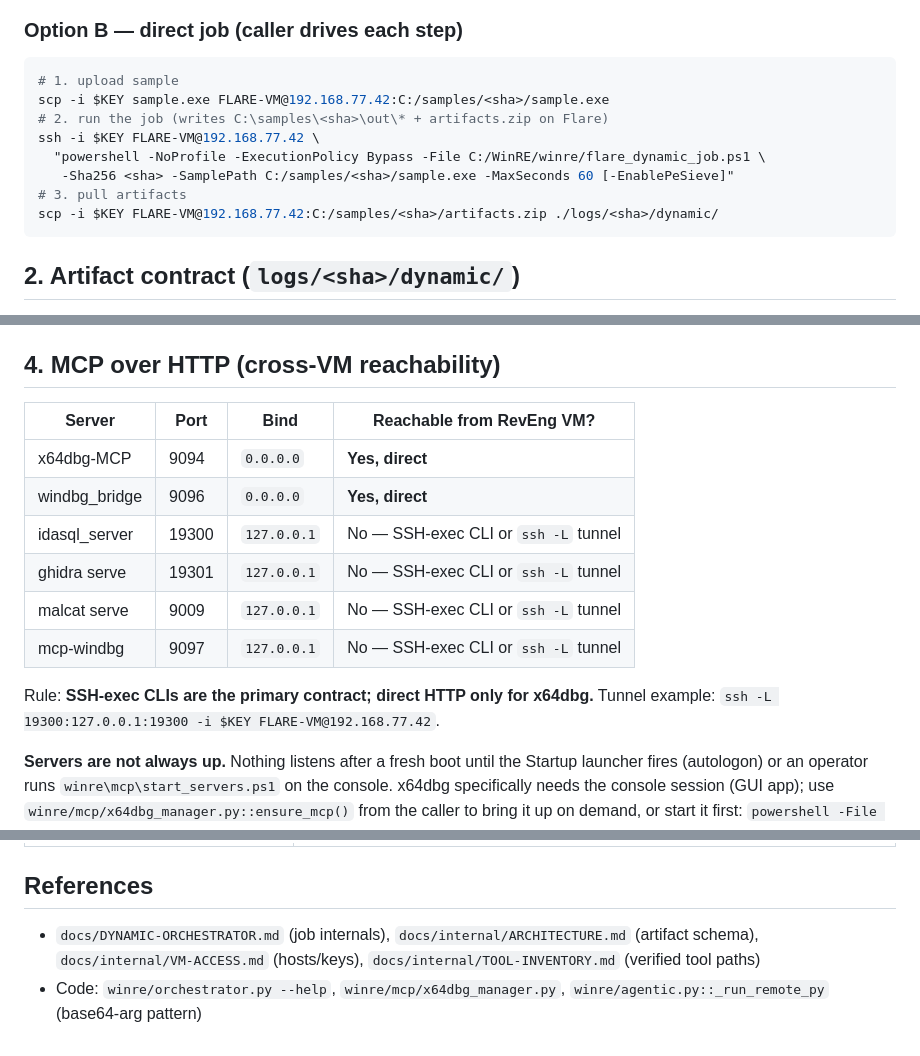
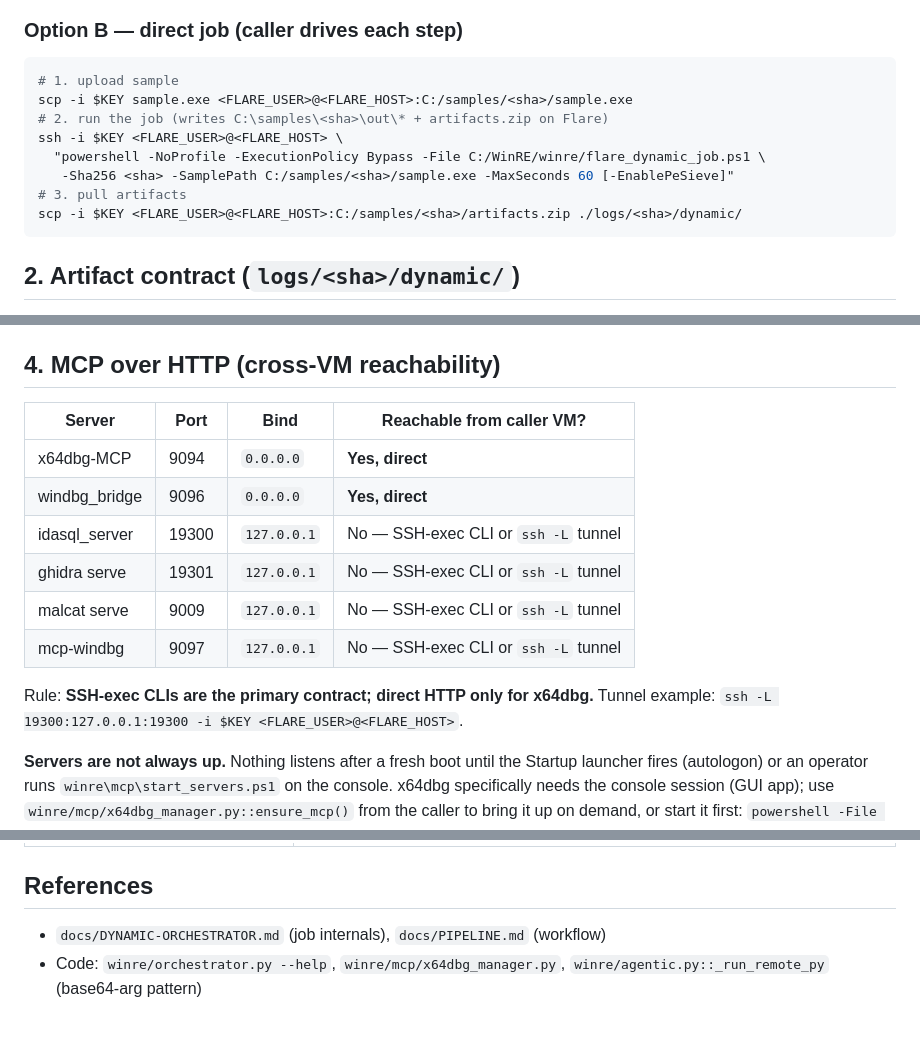
Before and after one commit to Ganron007/WinRE, a Markdown page: docs/SSH-CONTRACT.md, 3 parts joined by grey strips. Drawn GitHub-style.

````diff
--- a/docs/internal/SSH-CONTRACT.md
+++ b/docs/SSH-CONTRACT.md
@@ -63,13 +71,13 @@ python3 winre/orchestrator.py <sha256> --mode ssh --dry-run   # plan only
 
 ```bash
 # 1. upload sample
-scp -i $KEY sample.exe FLARE-VM@192.168.77.42:C:/samples/<sha>/sample.exe
+scp -i $KEY sample.exe <FLARE_USER>@<FLARE_HOST>:C:/samples/<sha>/sample.exe
 # 2. run the job (writes C:\samples\<sha>\out\* + artifacts.zip on Flare)
-ssh -i $KEY FLARE-VM@192.168.77.42 \
+ssh -i $KEY <FLARE_USER>@<FLARE_HOST> \
   "powershell -NoProfile -ExecutionPolicy Bypass -File C:/WinRE/winre/flare_dynamic_job.ps1 \
    -Sha256 <sha> -SamplePath C:/samples/<sha>/sample.exe -MaxSeconds 60 [-EnablePeSieve]"
 # 3. pull artifacts
-scp -i $KEY FLARE-VM@192.168.77.42:C:/samples/<sha>/artifacts.zip ./logs/<sha>/dynamic/
+scp -i $KEY <FLARE_USER>@<FLARE_HOST>:C:/samples/<sha>/artifacts.zip ./logs/<sha>/dynamic/
 ```
 
 ## 2. Artifact contract (`logs/<sha>/dynamic/`)
@@ -126,7 +134,7 @@ Notes:
 
 ## 4. MCP over HTTP (cross-VM reachability)
 
-| Server | Port | Bind | Reachable from RevEng VM? |
+| Server | Port | Bind | Reachable from caller VM? |
 |---|---|---|---|
 | x64dbg-MCP | 9094 | `0.0.0.0` | **Yes, direct** |
 | windbg_bridge | 9096 | `0.0.0.0` | **Yes, direct** |
@@ -136,7 +144,7 @@ Notes:
 | mcp-windbg | 9097 | `127.0.0.1` | No — SSH-exec CLI or `ssh -L` tunnel |
 
 Rule: **SSH-exec CLIs are the primary contract; direct HTTP only for x64dbg.**
-Tunnel example: `ssh -L 19300:127.0.0.1:19300 -i $KEY FLARE-VM@192.168.77.42`.
+Tunnel example: `ssh -L 19300:127.0.0.1:19300 -i $KEY <FLARE_USER>@<FLARE_HOST>`.
 
 **Servers are not always up.** Nothing listens after a fresh boot until the
 Startup launcher fires (autologon) or an operator runs
@@ -161,8 +169,6 @@ from the caller to bring it up on demand, or start it first:
 
 ## References
 
-- `docs/DYNAMIC-ORCHESTRATOR.md` (job internals), `docs/internal/ARCHITECTURE.md`
-  (artifact schema), `docs/internal/VM-ACCESS.md` (hosts/keys),
-  `docs/internal/TOOL-INVENTORY.md` (verified tool paths)
+- `docs/DYNAMIC-ORCHESTRATOR.md` (job internals), `docs/PIPELINE.md` (workflow)
 - Code: `winre/orchestrator.py --help`, `winre/mcp/x64dbg_manager.py`,
   `winre/agentic.py::_run_remote_py` (base64-arg pattern)
````
Also changed, not shown: other parts of docs/SSH-CONTRACT.md (+26 -18 lines).
